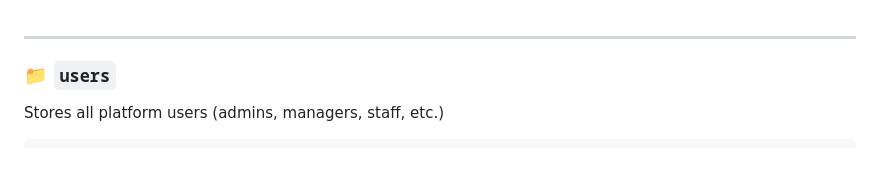
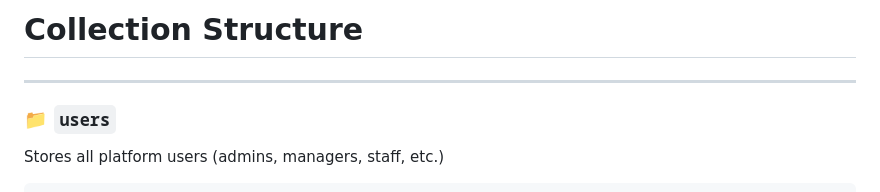
Before and after one commit to Kyptronix-LLP-Development-Solutions/POS-Retailer, a Markdown page: Lottery Documentation/Collection Structure/readme.md, the part around the change. GitHub-like rendering; blank space fills up the shorter version.

```diff
--- a/Lottery Documentation/Collection Structure/readme.md
+++ b/Lottery Documentation/Collection Structure/readme.md
@@ -1,3 +1,4 @@
+# Collection Structure
 ---
 
 ### 📁 `users`
```
